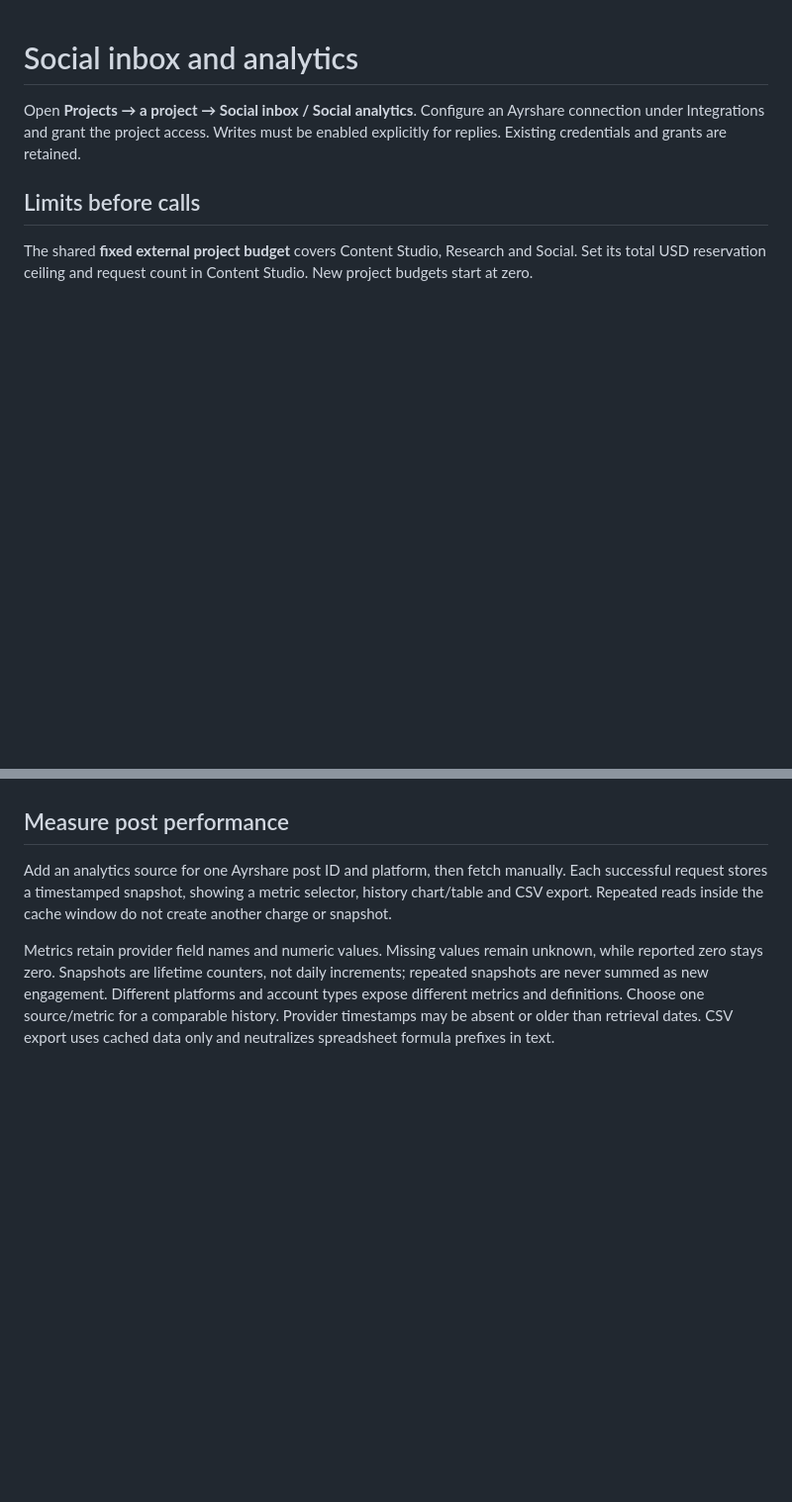
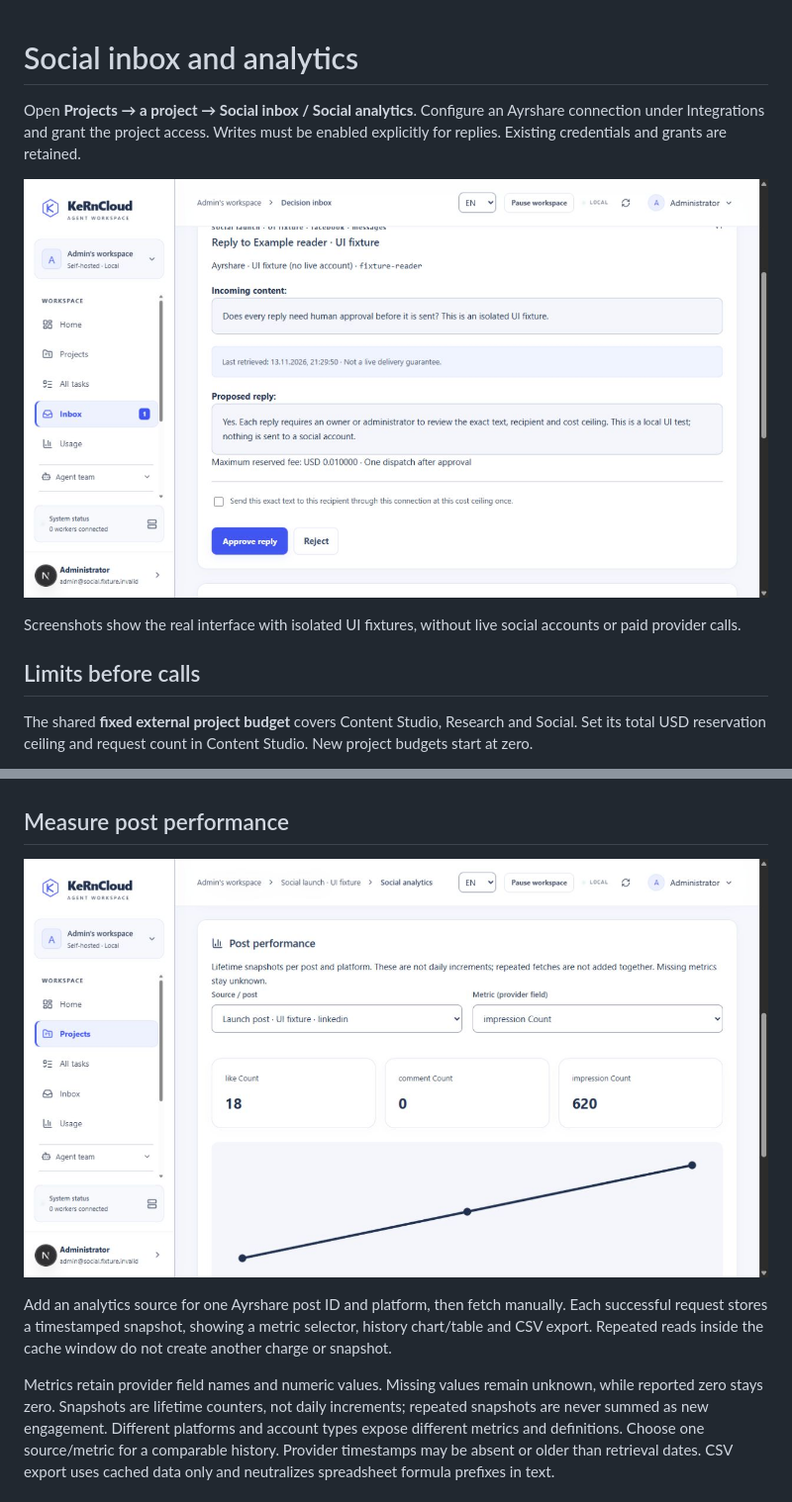
Before and after one commit to xKeRnx/kerncloud-self-hosted, a Markdown page: docs/SOCIAL.md, 2 parts joined by grey strips. Shown at 99% size. GitHub-like rendering; pictures changed too: docs/assets/social-analytics.png (added), docs/assets/social-review.png (added); blank space fills up the shorter version.

Commit message:
Pin verified 0.43 images and document tested social views

```diff
--- a/docs/SOCIAL.md
+++ b/docs/SOCIAL.md
@@ -1,6 +1,10 @@
 # Social inbox and analytics
 
 Open **Projects → a project → Social inbox / Social analytics**. Configure an Ayrshare connection under Integrations and grant the project access. Writes must be enabled explicitly for replies. Existing credentials and grants are retained.
+
+![Exact reply review in the central Inbox](assets/social-review.png)
+
+Screenshots show the real interface with isolated UI fixtures, without live social accounts or paid provider calls.
 
 ## Limits before calls
 
@@ -33,6 +37,8 @@ Agents can read a compact cached index, load one item and save a reply for human
 
 ## Measure post performance
 
+![Cached post metrics and history](assets/social-analytics.png)
+
 Add an analytics source for one Ayrshare post ID and platform, then fetch manually. Each successful request stores a timestamped snapshot, showing a metric selector, history chart/table and CSV export. Repeated reads inside the cache window do not create another charge or snapshot.
 
 Metrics retain provider field names and numeric values. Missing values remain unknown, while reported zero stays zero. Snapshots are lifetime counters, not daily increments; repeated snapshots are never summed as new engagement. Different platforms and account types expose different metrics and definitions. Choose one source/metric for a comparable history. Provider timestamps may be absent or older than retrieval dates. CSV export uses cached data only and neutralizes spreadsheet formula prefixes in text.
```
Also changed, not shown: 1 other file.
